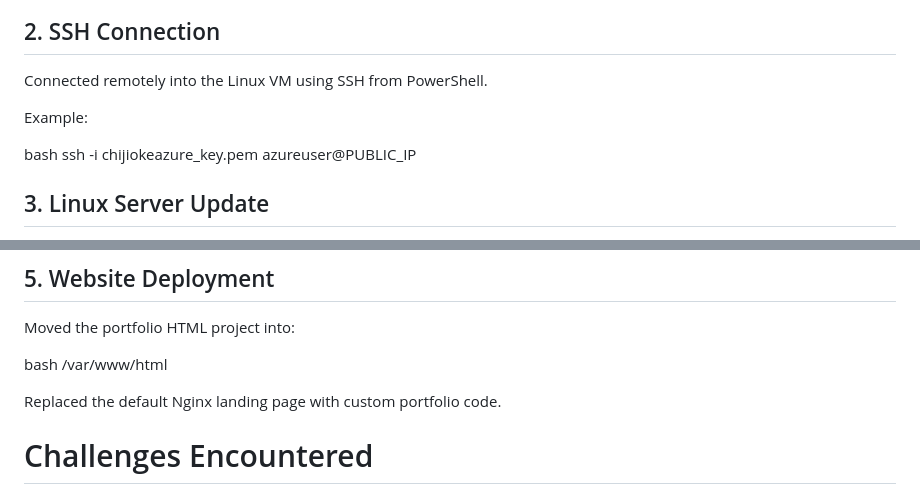
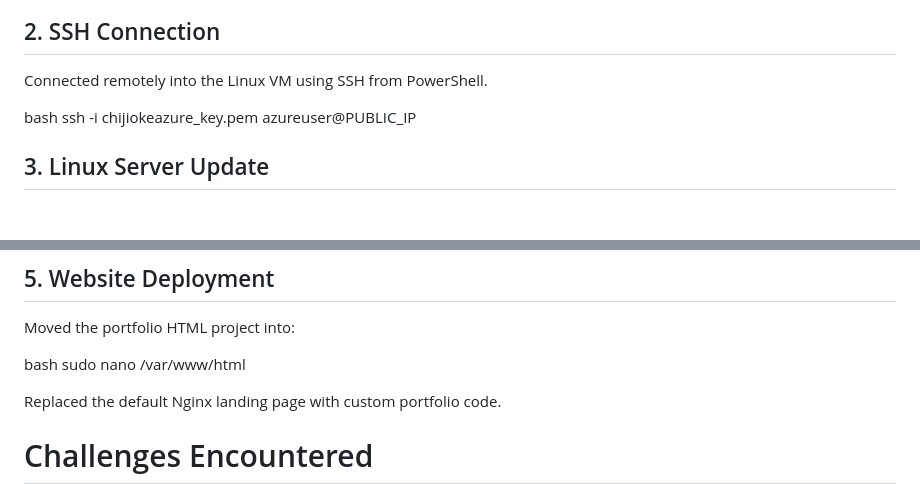
Before and after one commit to Jiokechris/azure-linux-nginx-portfolio, a Markdown page: README.md, 2 parts joined by grey strips. Drawn GitHub-style; blank space fills up the shorter version.

Commit message:
Revise README with SSH example and project path
Updated SSH connection example and clarified portfolio project path.

```diff
--- a/README.md
+++ b/README.md
@@ -67,8 +67,6 @@ Configured:
 
 Connected remotely into the Linux VM using SSH from PowerShell.
 
-Example:
-
    bash
 ssh -i chijiokeazure_key.pem azureuser@PUBLIC_IP
 
@@ -105,7 +103,7 @@ sudo systemctl enable nginx
 Moved the portfolio HTML project into:
 
    bash
-/var/www/html
+sudo nano /var/www/html
 
 
 Replaced the default Nginx landing page with custom portfolio code.
```
